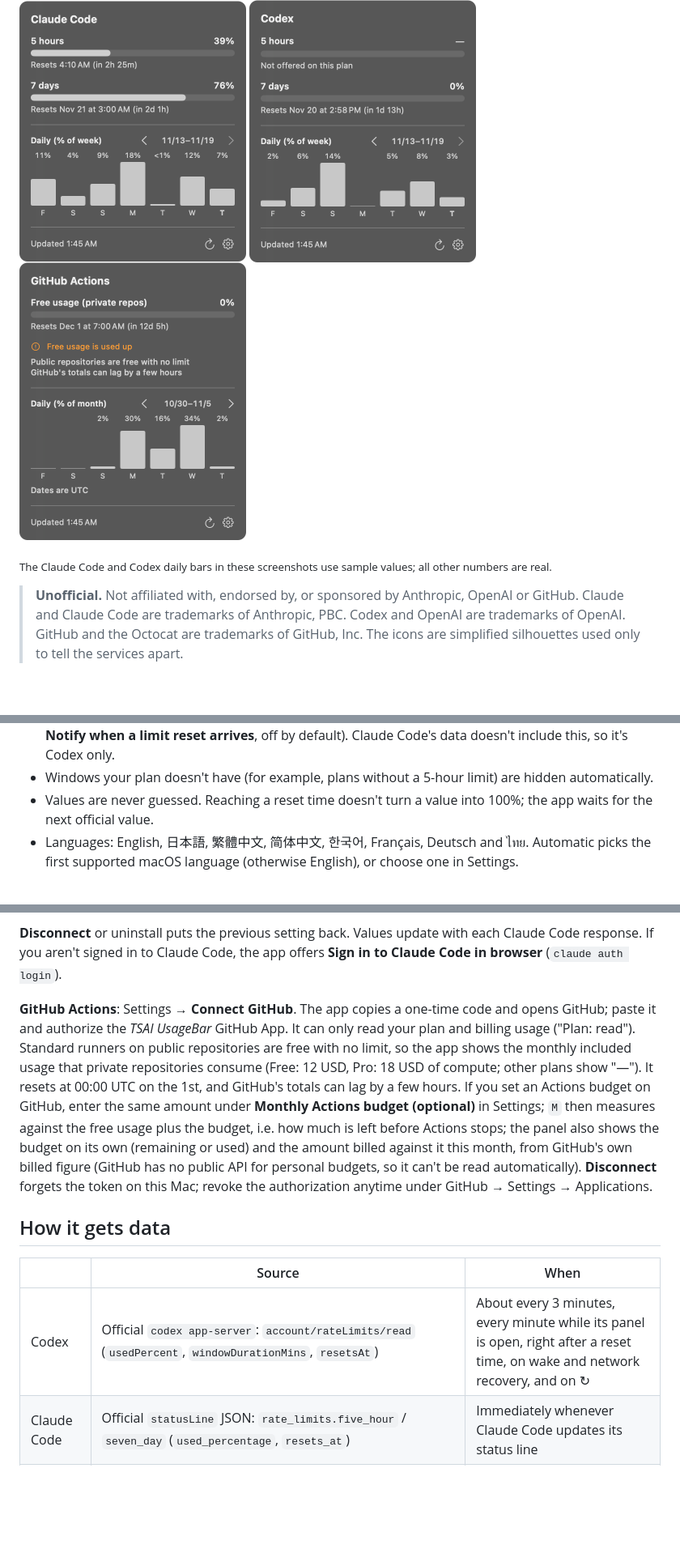
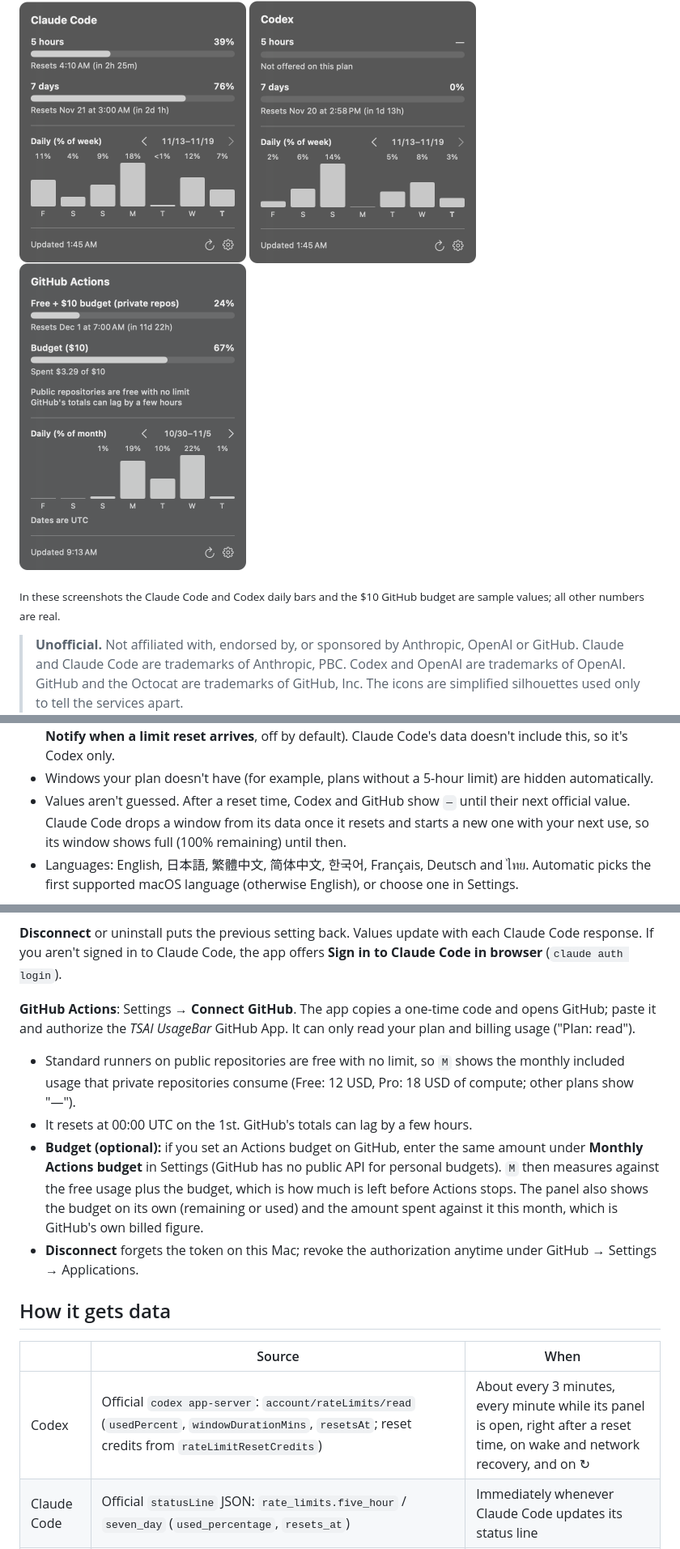
Before and after one commit to YusukeIt0/tsai-usage-bar, a Markdown page: README.md, 3 parts joined by grey strips. Shown at 81% size. GitHub-like rendering; pictures changed too: docs/images/popover-github.png; blank space fills up the shorter version.

Commit message:
Bring the README up to date with 0.1.12 (#35)
AI-Agent: Claude Code (Opus 5.5)
Co-Authored-By: Claude Opus 5.5 <noreply@anthropic.com>

```diff
--- a/README.md
+++ b/README.md
@@ -14,6 +14,6 @@ A lightweight macOS menu bar app that shows how much of your **Claude Code** and
 </p>
 
-<sub>The Claude Code and Codex daily bars in these screenshots use sample values; all other numbers are real.</sub>
+<sub>In these screenshots the Claude Code and Codex daily bars and the $10 GitHub budget are sample values; all other numbers are real.</sub>
 
 > **Unofficial.** Not affiliated with, endorsed by, or sponsored by Anthropic, OpenAI or GitHub. Claude and Claude Code are trademarks of Anthropic, PBC. Codex and OpenAI are trademarks of OpenAI. GitHub and the Octocat are trademarks of GitHub, Inc. The icons are simplified silhouettes used only to tell the services apart.
 
@@ -35,7 +35,7 @@ A lightweight macOS menu bar app that shows how much of your **Claude Code** and
   - GitHub Actions: the share of the monthly allowance that private repositories used each day, from GitHub's official per-day billing data, so earlier days are available too (UTC dates).
 - Codex **limit resets** (reset credits): when you have any, the Codex panel shows how many are left and the earliest expiry. Optionally, a macOS notification tells you when a new one arrives (Settings → **Notify when a limit reset arrives**, off by default). Claude Code's data doesn't include this, so it's Codex only.
 - Windows your plan doesn't have (for example, plans without a 5-hour limit) are hidden automatically.
-- Values are never guessed. Reaching a reset time doesn't turn a value into 100%; the app waits for the next official value.
+- Values aren't guessed. After a reset time, Codex and GitHub show `—` until their next official value. Claude Code drops a window from its data once it resets and starts a new one with your next use, so its window shows full (100% remaining) until then.
 - Languages: English, 日本語, 繁體中文, 简体中文, 한국어, Français, Deutsch and ไทย. Automatic picks the first supported macOS language (otherwise English), or choose one in Settings.
 
 <img src="docs/images/settings.png" alt="Settings window" width="360">
@@ -72,13 +72,18 @@ curl -fsSL https://raw.githubusercontent.com/YusukeIt0/tsai-usage-bar/main/insta
 
 **Disconnect** or uninstall puts the previous setting back. Values update with each Claude Code response. If you aren't signed in to Claude Code, the app offers **Sign in to Claude Code in browser** (`claude auth login`).
 
-**GitHub Actions**: Settings → **Connect GitHub**. The app copies a one-time code and opens GitHub; paste it and authorize the *TSAI UsageBar* GitHub App. It can only read your plan and billing usage ("Plan: read"). Standard runners on public repositories are free with no limit, so the app shows the monthly included usage that private repositories consume (Free: 12 USD, Pro: 18 USD of compute; other plans show "—"). It resets at 00:00 UTC on the 1st, and GitHub's totals can lag by a few hours. If you set an Actions budget on GitHub, enter the same amount under **Monthly Actions budget (optional)** in Settings; `M` then measures against the free usage plus the budget, i.e. how much is left before Actions stops; the panel also shows the budget on its own (remaining or used) and the amount billed against it this month, from GitHub's own billed figure (GitHub has no public API for personal budgets, so it can't be read automatically). **Disconnect** forgets the token on this Mac; revoke the authorization anytime under GitHub → Settings → Applications.
+**GitHub Actions**: Settings → **Connect GitHub**. The app copies a one-time code and opens GitHub; paste it and authorize the *TSAI UsageBar* GitHub App. It can only read your plan and billing usage ("Plan: read").
+
+- Standard runners on public repositories are free with no limit, so `M` shows the monthly included usage that private repositories consume (Free: 12 USD, Pro: 18 USD of compute; other plans show "—").
+- It resets at 00:00 UTC on the 1st. GitHub's totals can lag by a few hours.
+- **Budget (optional):** if you set an Actions budget on GitHub, enter the same amount under **Monthly Actions budget** in Settings (GitHub has no public API for personal budgets). `M` then measures against the free usage plus the budget, which is how much is left before Actions stops. The panel also shows the budget on its own (remaining or used) and the amount spent against it this month, which is GitHub's own billed figure.
+- **Disconnect** forgets the token on this Mac; revoke the authorization anytime under GitHub → Settings → Applications.
 
 ## How it gets data
 
 | | Source | When |
 |---|---|---|
-| Codex | Official `codex app-server`: `account/rateLimits/read` (`usedPercent`, `windowDurationMins`, `resetsAt`) | About every 3 minutes, every minute while its panel is open, right after a reset time, on wake and network recovery, and on ↻ |
+| Codex | Official `codex app-server`: `account/rateLimits/read` (`usedPercent`, `windowDurationMins`, `resetsAt`; reset credits from `rateLimitResetCredits`) | About every 3 minutes, every minute while its panel is open, right after a reset time, on wake and network recovery, and on ↻ |
 | Claude Code | Official `statusLine` JSON: `rate_limits.five_hour` / `seven_day` (`used_percentage`, `resets_at`) | Immediately whenever Claude Code updates its status line |
 | GitHub Actions | Official billing usage summary (`/users/{user}/settings/billing/usage/summary`, Actions) minus each public repository's usage; plan from `/user` | About hourly, when its panel opens (if older than 10 minutes), after wake, and on ↻. Daily chart: per-day summaries for the shown week only, when the panel shows it |
 
```
Also changed, not shown: other parts of README.md (+4 -3 lines).
